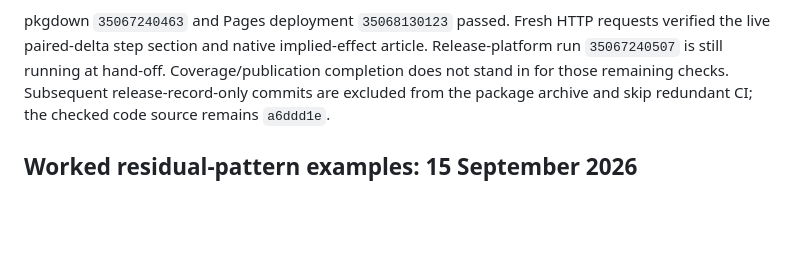
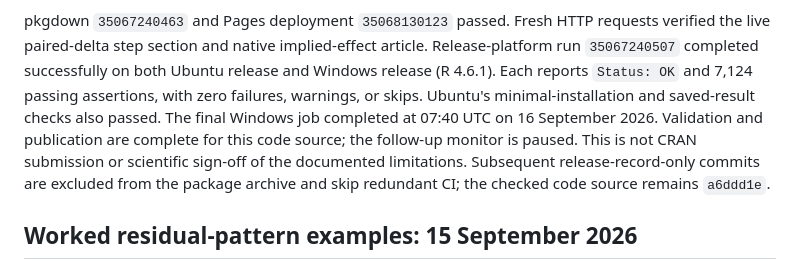
Before and after one commit to quantifish/influ2, a Markdown page: tools/release-review.md, the part around the change. GitHub-like rendering; blank space fills up the shorter version.

Commit message:
Record passing Ubuntu and Windows release checks [skip ci]

```diff
--- a/tools/release-review.md
+++ b/tools/release-review.md
@@ -138,8 +138,13 @@ arithmetic. All 23 protected files remain unchanged.
 
 pkgdown `35067240463` and Pages deployment `35068130123` passed. Fresh HTTP
 requests verified the live paired-delta step section and native implied-effect
-article. Release-platform run `35067240507` is still running at hand-off.
-Coverage/publication completion does not stand in for those remaining checks.
+article. Release-platform run `35067240507` completed successfully on both
+Ubuntu release and Windows release (R 4.6.1). Each reports `Status: OK` and
+7,124 passing assertions, with zero failures, warnings, or skips. Ubuntu's
+minimal-installation and saved-result checks also passed. The final Windows
+job completed at 07:40 UTC on 16 September 2026. Validation and publication
+are complete for this code source; the follow-up monitor is paused. This is
+not CRAN submission or scientific sign-off of the documented limitations.
 Subsequent release-record-only commits are excluded from the package archive
 and skip redundant CI; the checked code source remains `a6ddd1e`.
 
```
Also changed, not shown: cran-comments.md (+5 -1 lines).
